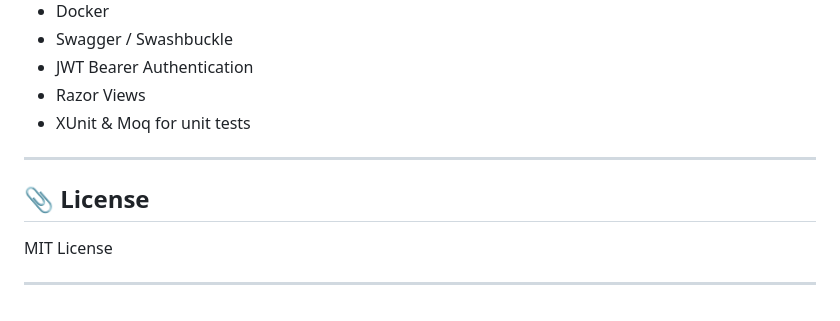
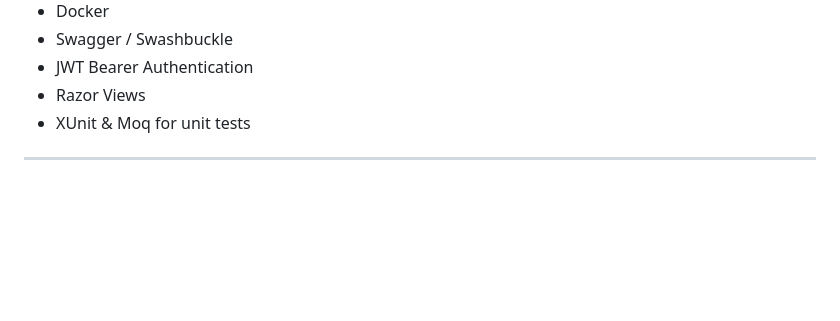
Before and after one commit to Chris-Sid/BookReviewApp, a Markdown page: README.md, the part around the change. Rendered like a GitHub page; blank space fills up the shorter version.

```diff
--- a/README.md
+++ b/README.md
@@ -131,9 +131,3 @@ dotnet test
 - XUnit & Moq for unit tests
 
 ---
-
-## 📎 License
-
-MIT License
-
----
```
